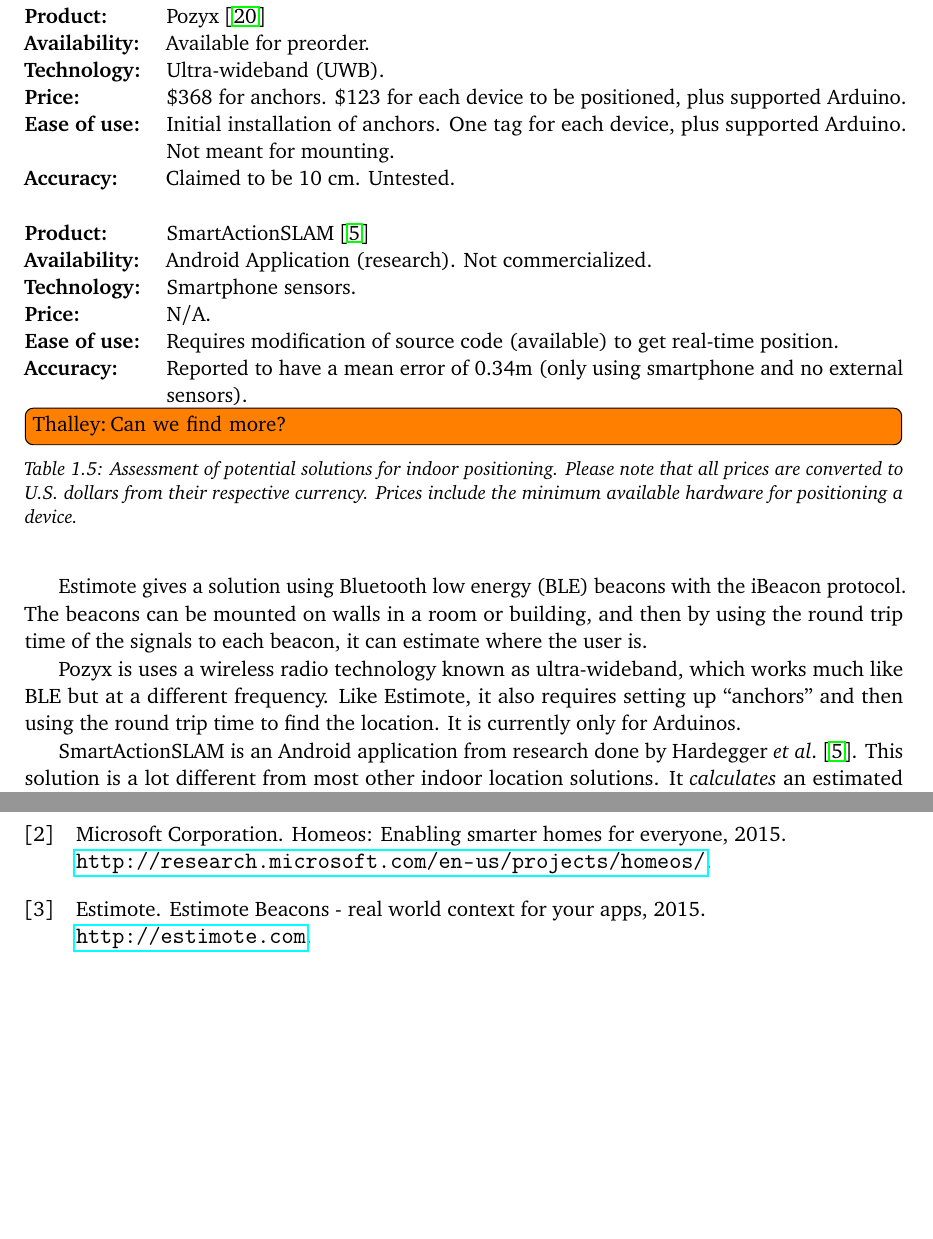
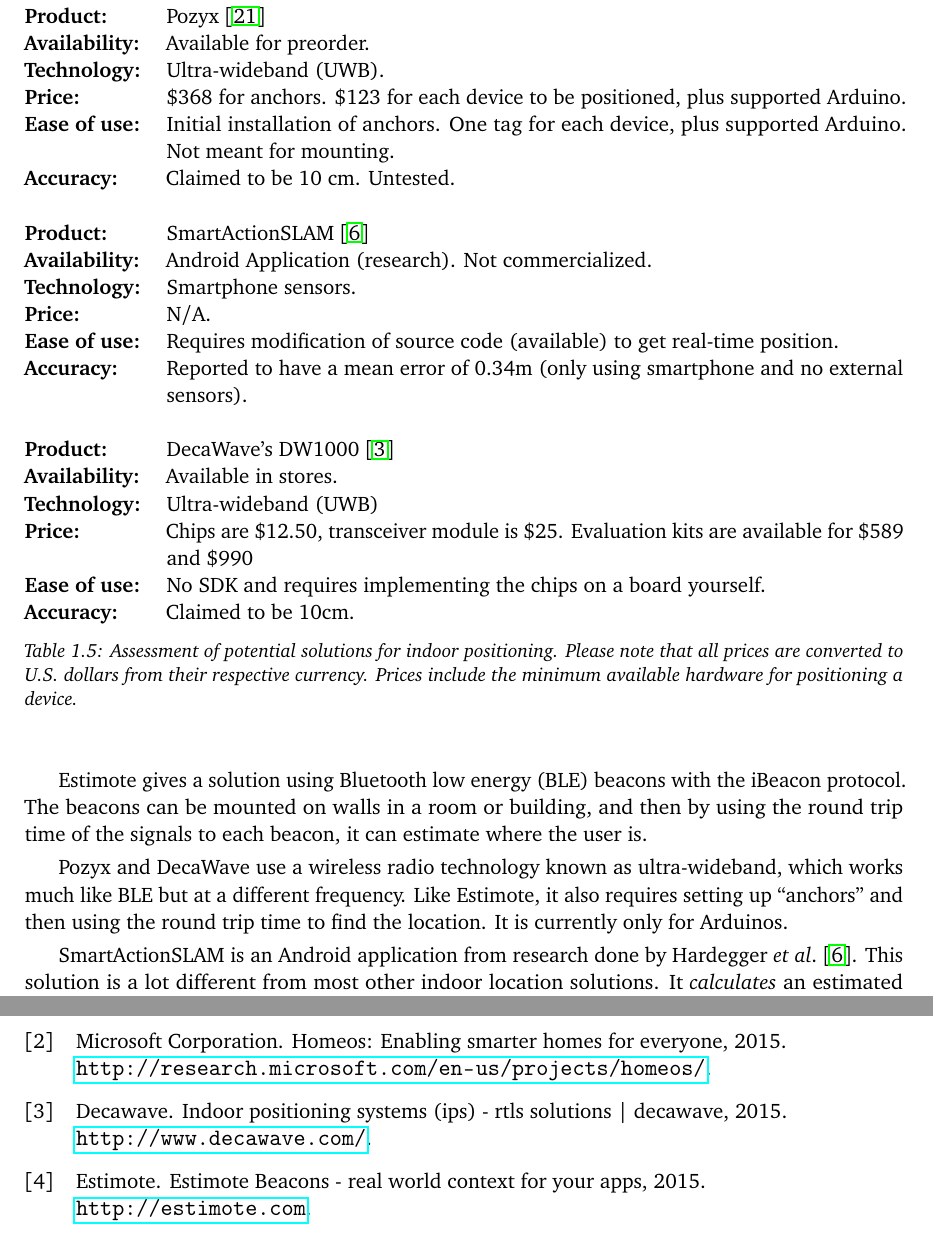
Before and after one commit to simonbs/forspeciale, a LaTeX thesis (master.tex, which reads content/introduction/indoor-positioning.tex, references.bib): two parts of pages 18 and 33 of 34, joined at a grey line, cut so that both start at the same text, the shorter picture padded with empty space. Compiled offline with pdfLaTeX.

Commit message:
Added DecaWave as existing technology

```diff
--- a/content/introduction/indoor-positioning.tex
+++ b/content/introduction/indoor-positioning.tex
@@ -28,7 +28,7 @@
         \item[Product:] Pozyx \cite{pozyx}
         \item[Availability:] Available for preorder.
         \item[Technology:] Ultra-wideband (UWB).
-        \item[Price:] \$368 for anchors. \$123 for each device to be positioned, plus supported Arduino.
+        \item[Price:] \$368 for anchors. \SI{123}[\$]{} for each device to be positioned, plus supported Arduino.
         \item[Ease of use:] Initial installation of anchors. One tag for each device, plus supported Arduino. Not meant for mounting.
         \item[Accuracy:] Claimed to be 10 cm. Untested. \\
 
@@ -37,9 +37,15 @@
         \item[Technology:] Smartphone sensors.
         \item[Price:] N/A.
         \item[Ease of use:] Requires modification of source code (available) to get real-time position.
-        \item[Accuracy:] Reported to have a mean error of 0.34m (only using smartphone and no external sensors).
+        \item[Accuracy:] Reported to have a mean error of 0.34m (only using smartphone and no external sensors).\\
+
+        \item[Product:] DecaWave's DW1000 \cite{decawave}
+        \item[Availability:] Available in stores.
+        \item[Technology:] Ultra-wideband (UWB)
+        \item[Price:] Chips are \SI{12.50}[\$]{}, transceiver module is \SI{25}[\$]{}. Evaluation kits are available for \SI{589}[\$]{} and \SI{990}[\$]{}
+        \item[Ease of use:] No SDK and requires implementing the chips on a board yourself.
+        \item[Accuracy:] Claimed to be 10cm.
     \end{description}
-    \todo[author=Thalley]{Can we find more?}
     \caption{Assessment of potential solutions for indoor positioning. Please note that all prices are converted to U.S. dollars from their respective currency. Prices include the minimum available hardware for positioning a device.}
     \label{tbl:indoor-positioning}
 \end{table}
@@ -48,7 +54,7 @@
 The beacons can be mounted on walls in a room or building,
 and then by using the round trip time of the signals to each beacon, it can estimate where the user is.
 
-Pozyx is uses a wireless radio technology known as ultra-wideband, which works much like BLE but at a different frequency.
+Pozyx and DecaWave use a wireless radio technology known as ultra-wideband, which works much like BLE but at a different frequency.
 Like Estimote, it also requires setting up ``anchors'' and then using the round trip time to find the location.
 It is currently only for Arduinos.
 
--- a/references.bib
+++ b/references.bib
@@ -28,14 +28,19 @@
 
 @Misc{estimote,
   Title                    = {Estimote {B}eacons - real world context for your apps},
-
   Author                   = {Estimote},
   Note                     = {\url{http://estimote.com}},
   Year                     = {2015},
+}
 
-  Owner                    = {Simon},
-  Timestamp                = {2015.09.22}
+@Misc{decawave,
+  Title                    = {Indoor Positioning Systems (IPS) - RTLS Solutions | DecaWave},
+  Author                   = {Decawave},
+  Note                     = {\url{http://www.decawave.com/}},
+  Year                     = {2015},
 }
+
+
 
 @Misc{coke-iot,
   Title                    = {The Internet of Soda: Why Coca-Cola Has Stockpiled 16 Million Network IDs},
```
Also changed, not shown: content/introduction/indoor-positioning.tex (2 more changed lines).
